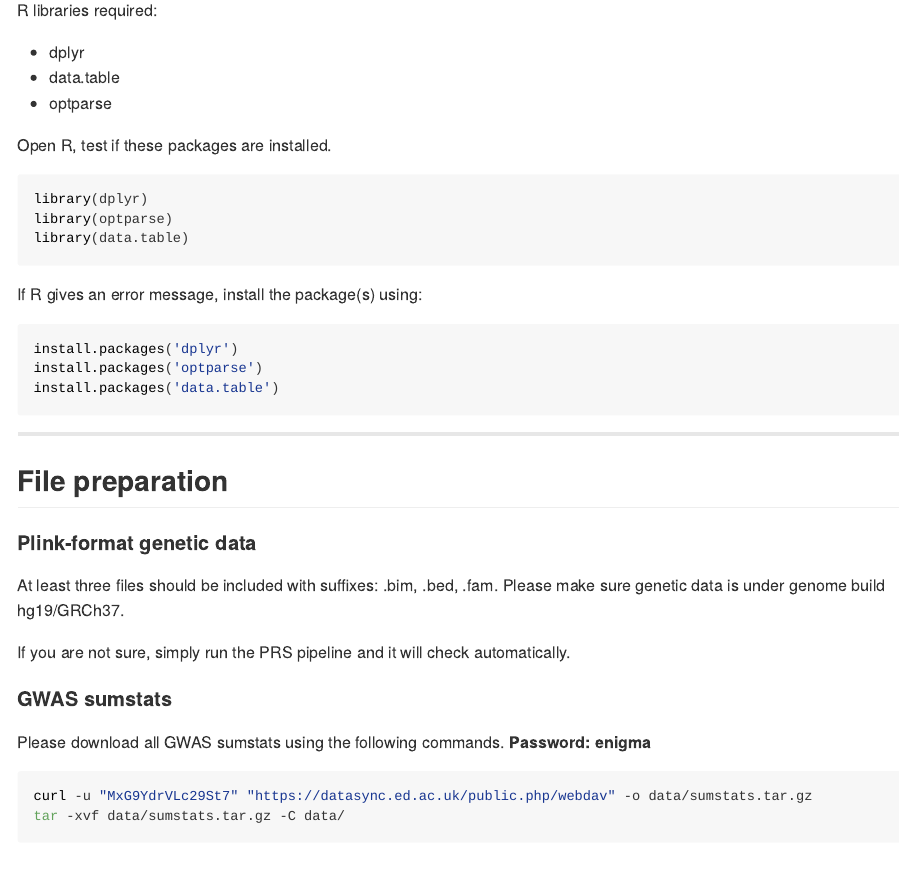
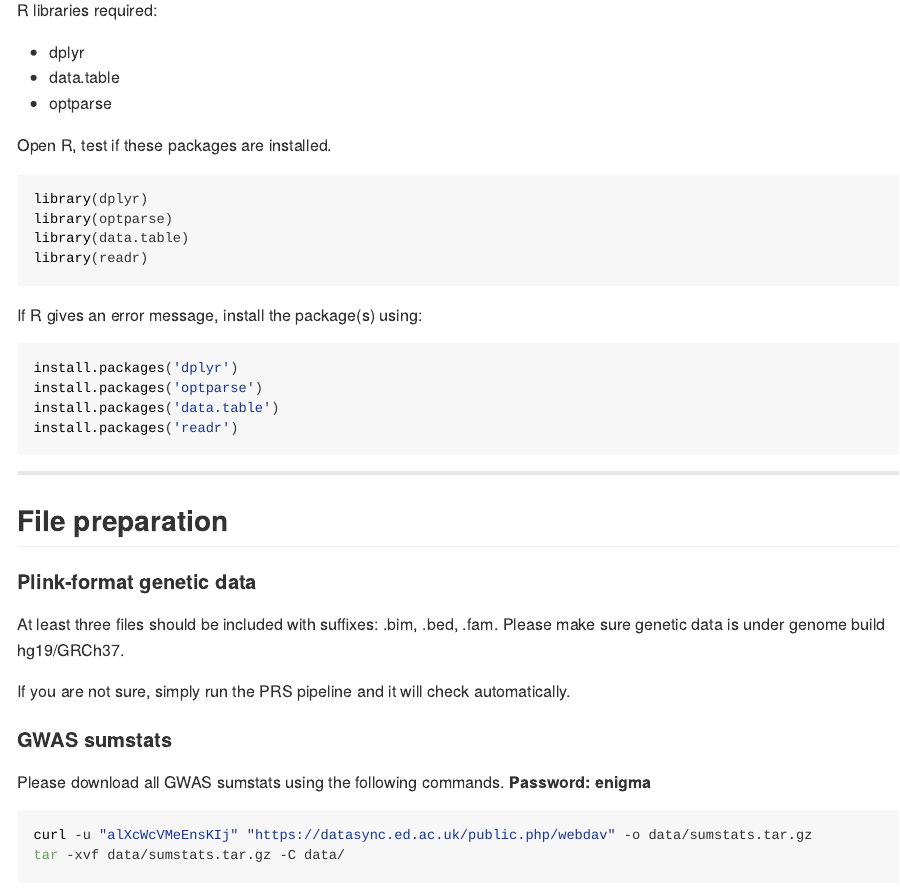
Before and after one commit to xshen796/ENIGMA_mdd_prs, an R Markdown document (script/PREP_PRS/Calculate_PRS.Rmd): the page in a window 1100 px wide, from 680 px down. The pictures show the output file script/PREP_PRS/Calculate_PRS.html that the author committed with the source, opened offline.

Commit message:
new sumstats

````diff
--- a/script/PREP_PRS/Calculate_PRS.Rmd
+++ b/script/PREP_PRS/Calculate_PRS.Rmd
@@ -42,6 +42,7 @@ Open R, test if these packages are installed.
 library(dplyr)
 library(optparse)
 library(data.table)
+library(readr)
 ```
 
 If R gives an error message, install the package(s) using:
@@ -50,6 +51,7 @@ If R gives an error message, install the package(s) using:
 install.packages('dplyr')
 install.packages('optparse')
 install.packages('data.table')
+install.packages('readr')
 ```
 
 ------------------------------------------------------------------------
@@ -67,7 +69,7 @@ If you are not sure, simply run the PRS pipeline and it will check automatically
 Please download all GWAS sumstats using the following commands. **Password: enigma**
 
 ```{bash, eval=F}
-curl -u "MxG9YdrVLc29St7" "https://datasync.ed.ac.uk/public.php/webdav" -o data/sumstats.tar.gz
+curl -u "alXcWcVMeEnsKIj" "https://datasync.ed.ac.uk/public.php/webdav" -o data/sumstats.tar.gz
 tar -xvf data/sumstats.tar.gz -C data/
 ```
 
````
Also changed, not shown: script/PREP_PRS/Calculate_PRS.html, script/PREP_PRS/Calculate_PRS.md.
